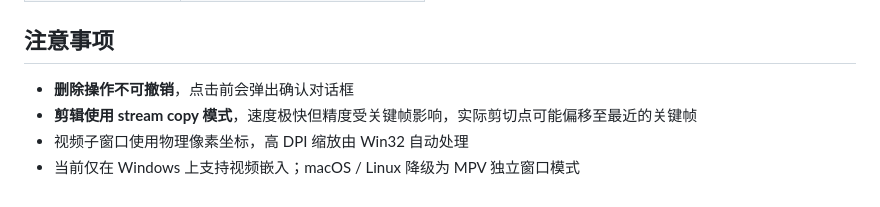
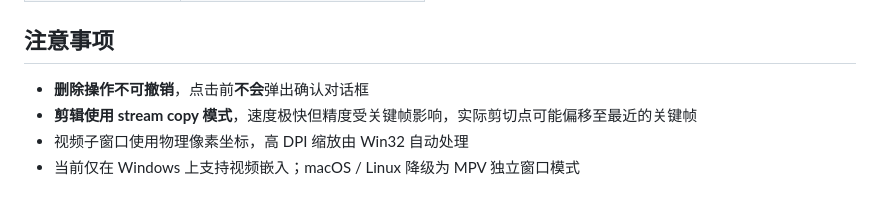
Before and after one commit to chaohsvan/NetVidRew, a Markdown page: README.md, the part around the change. GitHub-like rendering.

Commit message:
Clarify delete operation confirmation behavior
Updated the note about delete operation confirmation behavior.

```diff
--- a/README.md
+++ b/README.md
@@ -169,7 +169,7 @@ target/release/bundle/nsis/NetVidRew_0.1.0_x64-setup.exe
 
 ## 注意事项
 
-- **删除操作不可撤销**，点击前会弹出确认对话框
+- **删除操作不可撤销**，点击前**不会**弹出确认对话框
 - **剪辑使用 stream copy 模式**，速度极快但精度受关键帧影响，实际剪切点可能偏移至最近的关键帧
 - 视频子窗口使用物理像素坐标，高 DPI 缩放由 Win32 自动处理
 - 当前仅在 Windows 上支持视频嵌入；macOS / Linux 降级为 MPV 独立窗口模式
```
